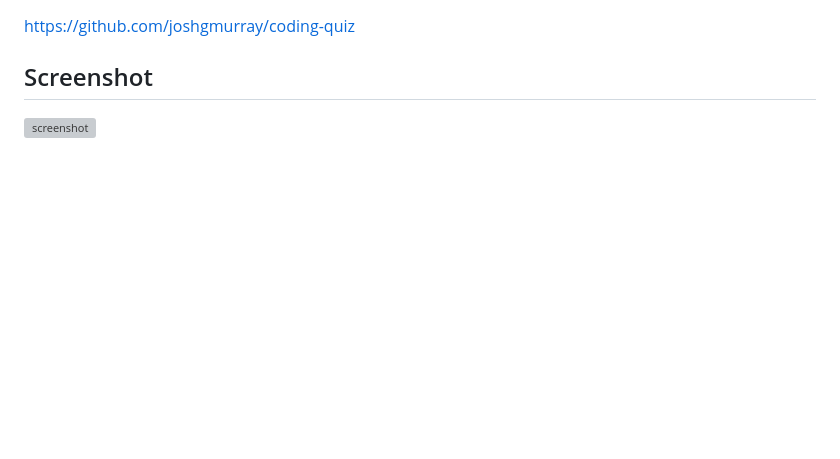
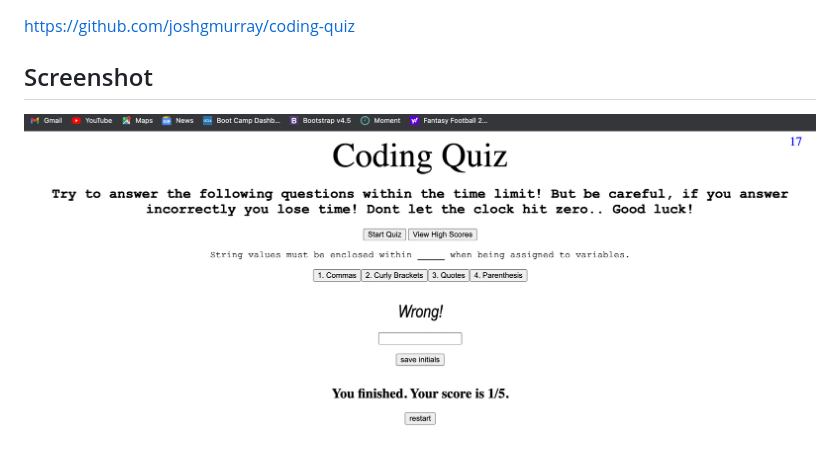
Before and after one commit to joshgmurray/coding-quiz, a Markdown page: README.md, the part around the change. GitHub-like rendering; pictures changed too: assets/Screen Shot 2022-09-16 at 4.45.02 PM.png (added); blank space fills up the shorter version; grey boxes are pictures that could not be loaded.

```diff
--- a/README.md
+++ b/README.md
@@ -23,4 +23,4 @@ https://joshgmurray.github.io/coding-quiz/
 ## Repo Link
 https://github.com/joshgmurray/coding-quiz
 ## Screenshot
-![screenshot](/Screen%20Shot%202022-09-16%20at%204.45.02%20PM.png)
+![screenshot](./assets/Screen%20Shot%202022-09-16%20at%204.45.02%20PM.png)
```
